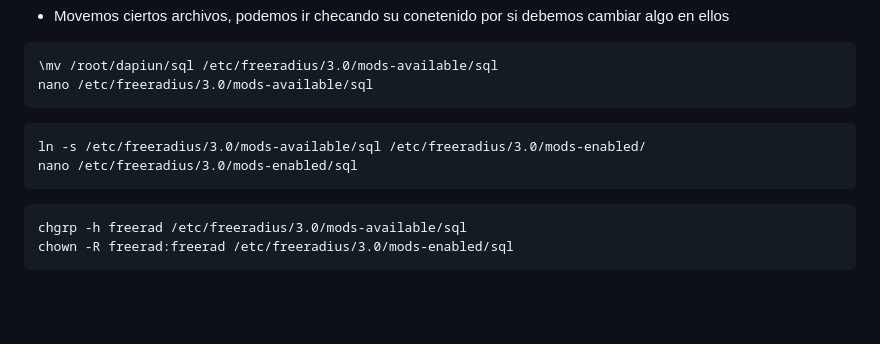
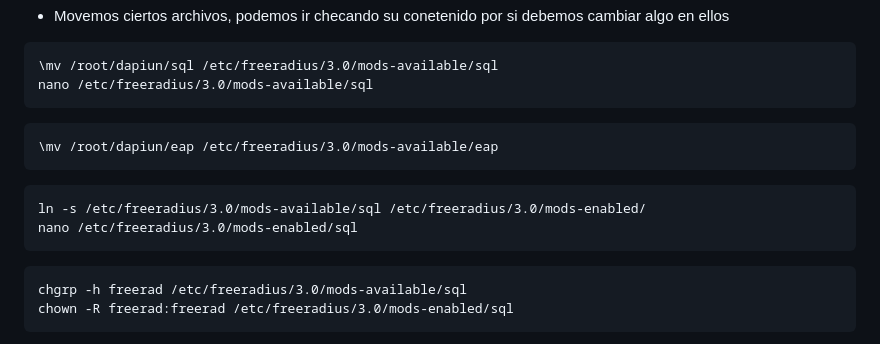
Before and after one commit to wirisp/Daloradius-Wireguard-Pihole-unbound, a Markdown page: readme.md, the part around the change. GitHub-like rendering; blank space fills up the shorter version.

````diff
--- a/readme.md
+++ b/readme.md
@@ -104,10 +104,16 @@ git clone https://github.com/wirisp/Daloradius-Wireguard-Pihole-unbound.git dapi
 \mv /root/dapiun/sql /etc/freeradius/3.0/mods-available/sql
 nano /etc/freeradius/3.0/mods-available/sql
 ```
+
+```
+\mv /root/dapiun/eap /etc/freeradius/3.0/mods-available/eap
+```
+
 ```
 ln -s /etc/freeradius/3.0/mods-available/sql /etc/freeradius/3.0/mods-enabled/
 nano /etc/freeradius/3.0/mods-enabled/sql
 ```
+
 ```
 chgrp -h freerad /etc/freeradius/3.0/mods-available/sql
 chown -R freerad:freerad /etc/freeradius/3.0/mods-enabled/sql
````
